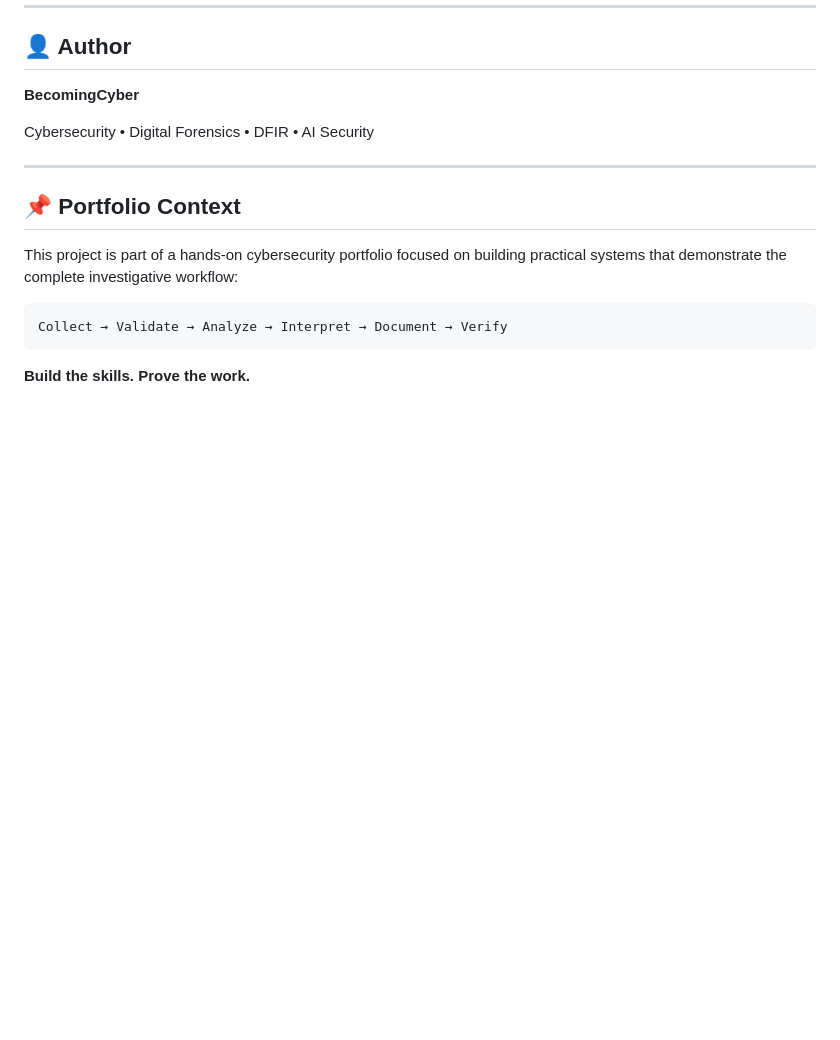
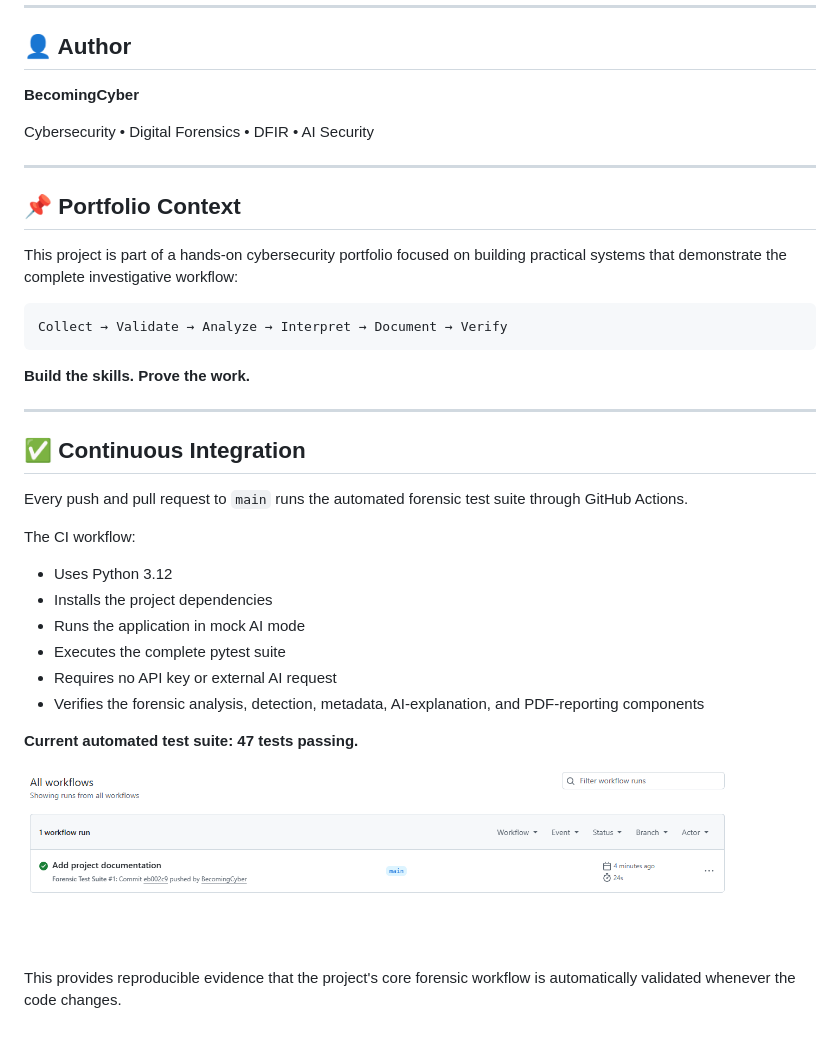
Before and after one commit to BecomingCyber/AI-MEDIA-FORENSICS, a Markdown page: README.md, the part around the change. Drawn GitHub-style; pictures changed too: screenshots/01-github-actions-passed.png (added); blank space fills up the shorter version.

Commit message:
Document GitHub Actions continuous integration

````diff
--- a/README.md
+++ b/README.md
@@ -609,3 +609,24 @@ Collect → Validate → Analyze → Interpret → Document → Verify
 ```
 
 **Build the skills. Prove the work.**
+
+---
+
+## ✅ Continuous Integration
+
+Every push and pull request to `main` runs the automated forensic test suite through GitHub Actions.
+
+The CI workflow:
+
+- Uses Python 3.12
+- Installs the project dependencies
+- Runs the application in mock AI mode
+- Executes the complete pytest suite
+- Requires no API key or external AI request
+- Verifies the forensic analysis, detection, metadata, AI-explanation, and PDF-reporting components
+
+**Current automated test suite: 47 tests passing.**
+
+![GitHub Actions Forensic Test Suite passing](screenshots/01-github-actions-passed.png)
+
+This provides reproducible evidence that the project's core forensic workflow is automatically validated whenever the code changes.
````
